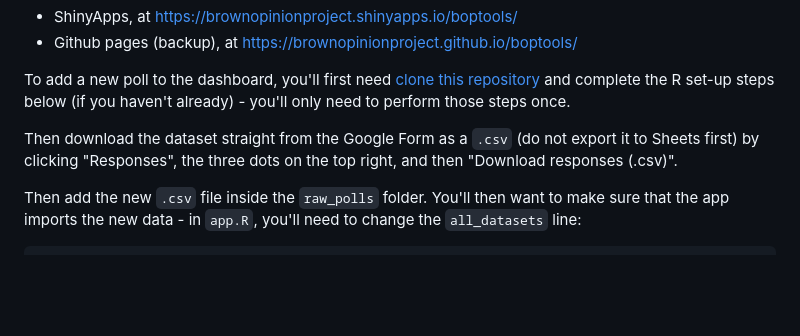
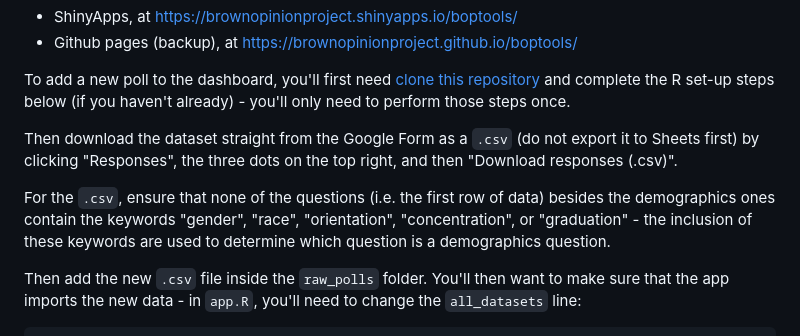
Before and after one commit to brownopinionproject/boptools, a Markdown page: README.md, the part around the change. Rendered like a GitHub page; blank space fills up the shorter version.

Commit message:
note for question bug-fix added to README

````diff
--- a/README.md
+++ b/README.md
@@ -7,6 +7,8 @@ The dashboard lives in two different places:
 To add a new poll to the dashboard, you'll first need [clone this repository](https://docs.github.com/en/repositories/creating-and-managing-repositories/cloning-a-repository) and complete the R set-up steps below (if you haven't already) - you'll only need to perform those steps once.
 
 Then download the dataset straight from the Google Form as a `.csv` (do not export it to Sheets first) by clicking "Responses", the three dots on the top right, and then "Download responses (.csv)".
+
+For the `.csv`, ensure that none of the questions (i.e. the first row of data) besides the demographics ones contain the keywords "gender", "race", "orientation", "concentration", or "graduation" - the inclusion of these keywords are used to determine which question is a demographics question.
 
 Then add the new `.csv` file inside the `raw_polls` folder. You'll then want to make sure that the app imports the new data - in `app.R`, you'll need to change the `all_datasets` line:
 ```r
````
